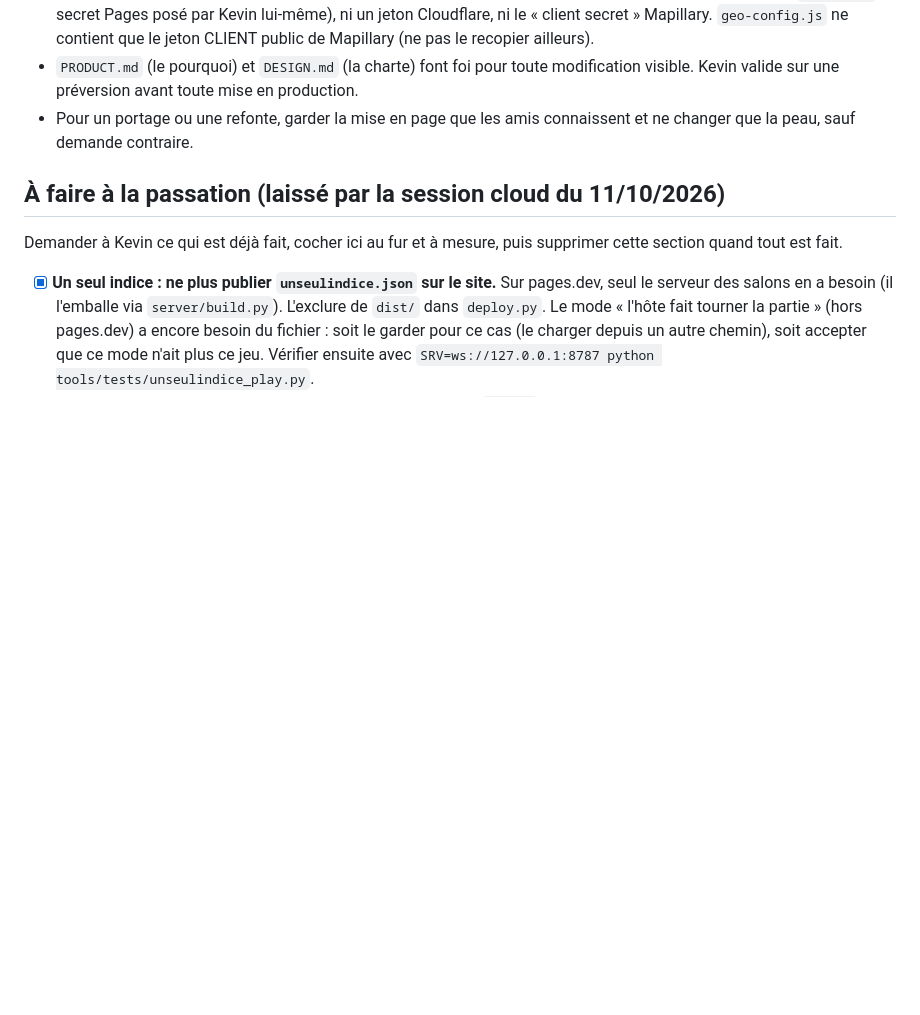
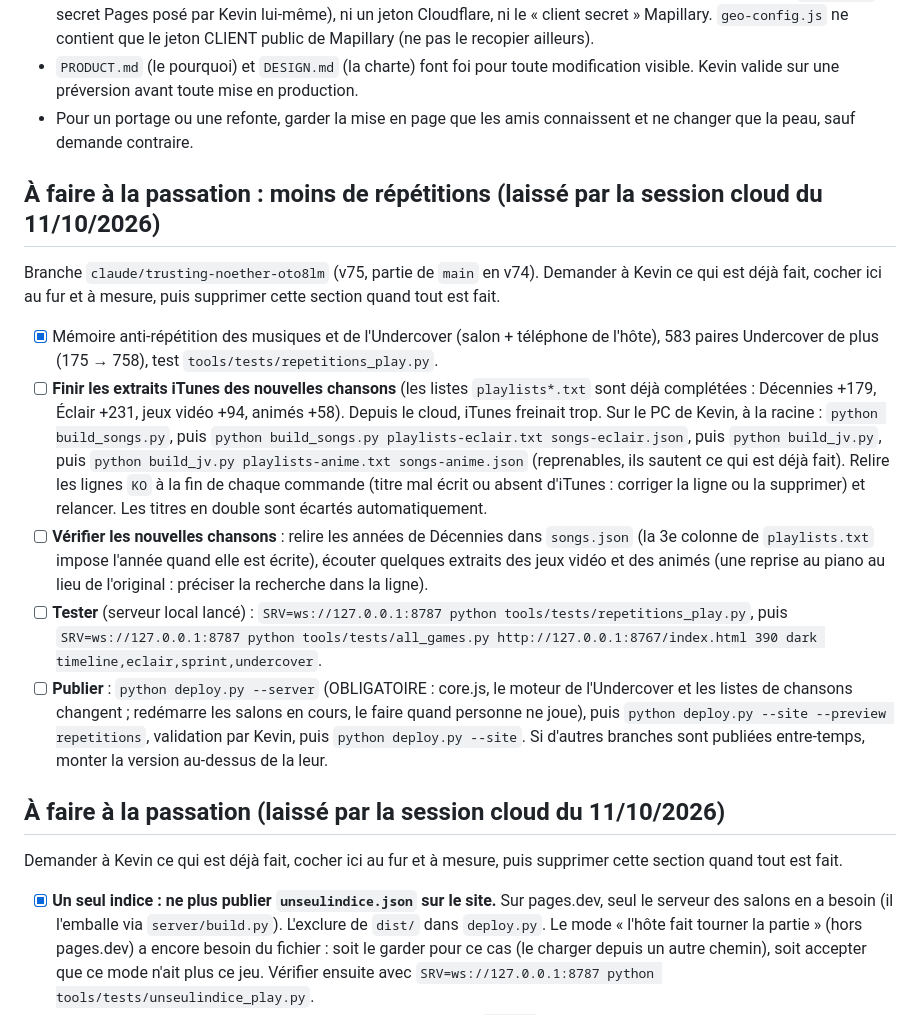
Before and after one commit to KevinDSM/boite-a-jeux, a Markdown page: CLAUDE.md, the part around the change. GitHub-like rendering; blank space fills up the shorter version.

Commit message:
CLAUDE.md : à faire à la passation pour les nouvelles chansons et la mémoire anti-répétition
Co-Authored-By: Claude Opus 5.5 <noreply@anthropic.com>
Claude-Session: https://claude.ai/code/session_011GJQRD8iKVY2RrbDL12kMn

```diff
--- a/CLAUDE.md
+++ b/CLAUDE.md
@@ -9,6 +9,16 @@ Hub de 26 jeux de soirée (+ Miroir et Le Mot du jour, à part) joués sur les t
 - **Le dépôt est PUBLIC.** Jamais de secret dans un fichier ni dans un commit : ni le mot de passe de /stats (`STATS_MDP`, secret Pages posé par Kevin lui-même), ni un jeton Cloudflare, ni le « client secret » Mapillary. `geo-config.js` ne contient que le jeton CLIENT public de Mapillary (ne pas le recopier ailleurs).
 - `PRODUCT.md` (le pourquoi) et `DESIGN.md` (la charte) font foi pour toute modification visible. Kevin valide sur une préversion avant toute mise en production.
 - Pour un portage ou une refonte, garder la mise en page que les amis connaissent et ne changer que la peau, sauf demande contraire.
+
+## À faire à la passation : moins de répétitions (laissé par la session cloud du 11/10/2026)
+
+Branche `claude/trusting-noether-oto8lm` (v75, partie de `main` en v74). Demander à Kevin ce qui est déjà fait, cocher ici au fur et à mesure, puis supprimer cette section quand tout est fait.
+
+- [x] Mémoire anti-répétition des musiques et de l'Undercover (salon + téléphone de l'hôte), 583 paires Undercover de plus (175 → 758), test `tools/tests/repetitions_play.py`.
+- [ ] **Finir les extraits iTunes des nouvelles chansons** (les listes `playlists*.txt` sont déjà complétées : Décennies +179, Éclair +231, jeux vidéo +94, animés +58). Depuis le cloud, iTunes freinait trop. Sur le PC de Kevin, à la racine : `python build_songs.py`, puis `python build_songs.py playlists-eclair.txt songs-eclair.json`, puis `python build_jv.py`, puis `python build_jv.py playlists-anime.txt songs-anime.json` (reprenables, ils sautent ce qui est déjà fait). Relire les lignes `KO` à la fin de chaque commande (titre mal écrit ou absent d'iTunes : corriger la ligne ou la supprimer) et relancer. Les titres en double sont écartés automatiquement.
+- [ ] **Vérifier les nouvelles chansons** : relire les années de Décennies dans `songs.json` (la 3e colonne de `playlists.txt` impose l'année quand elle est écrite), écouter quelques extraits des jeux vidéo et des animés (une reprise au piano au lieu de l'original : préciser la recherche dans la ligne).
+- [ ] **Tester** (serveur local lancé) : `SRV=ws://127.0.0.1:8787 python tools/tests/repetitions_play.py`, puis `SRV=ws://127.0.0.1:8787 python tools/tests/all_games.py http://127.0.0.1:8767/index.html 390 dark timeline,eclair,sprint,undercover`.
+- [ ] **Publier** : `python deploy.py --server` (OBLIGATOIRE : core.js, le moteur de l'Undercover et les listes de chansons changent ; redémarre les salons en cours, le faire quand personne ne joue), puis `python deploy.py --site --preview repetitions`, validation par Kevin, puis `python deploy.py --site`. Si d'autres branches sont publiées entre-temps, monter la version au-dessus de la leur.
 
 ## À faire à la passation (laissé par la session cloud du 11/10/2026)
 
```
